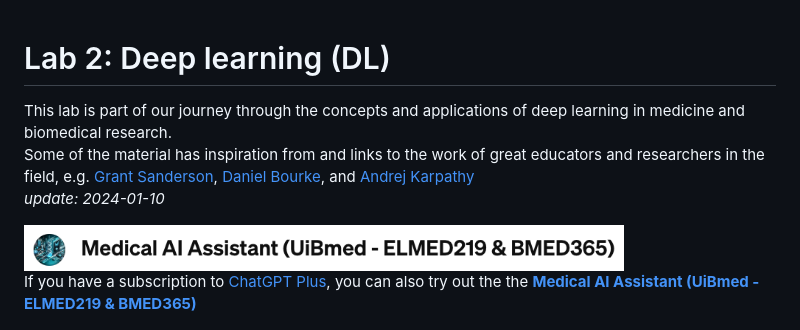
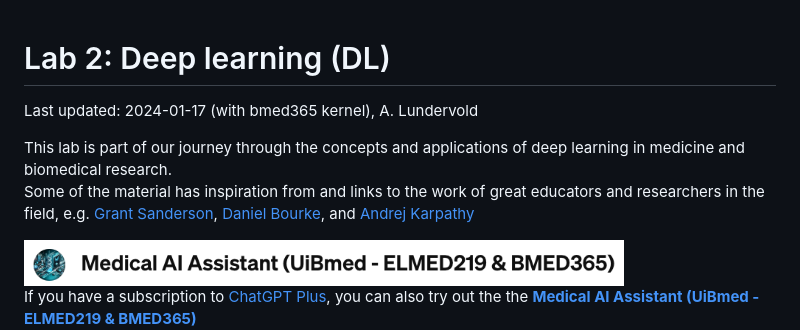
Before and after one commit to MMIV-ML/BMED365, a Markdown page: Lab2-DL/README.md, the part around the change. GitHub-like rendering.

Commit message:
Update Lab2-DL README.md

```diff
--- a/Lab2-DL/README.md
+++ b/Lab2-DL/README.md
@@ -1,8 +1,10 @@
 # Lab 2: Deep learning (DL)
+
+Last updated: 2024-01-17 (with bmed365 kernel),  A. Lundervold
 
 This lab is part of our journey through the concepts and applications of deep learning in medicine and biomedical research.<br>
 Some of the material has inspiration from and links to the work of great educators and researchers in the field, e.g. [Grant Sanderson](https://www.3blue1brown.com/about), [Daniel Bourke](https://www.mrdbourke.com/about), and [Andrej Karpathy](https://karpathy.ai)<br>
-_update: 2024-01-10_
+
 
 <!-- ![img](../assets/GPT-MedAI.png)<br> -->
 <img src="../assets/GPT-MedAI.png" width="600"><br>
```
